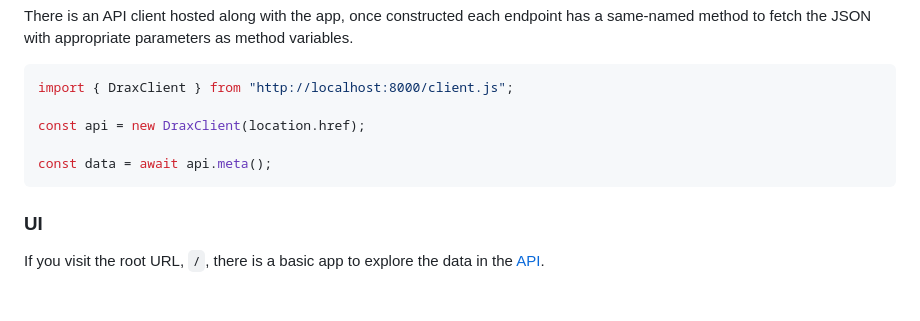
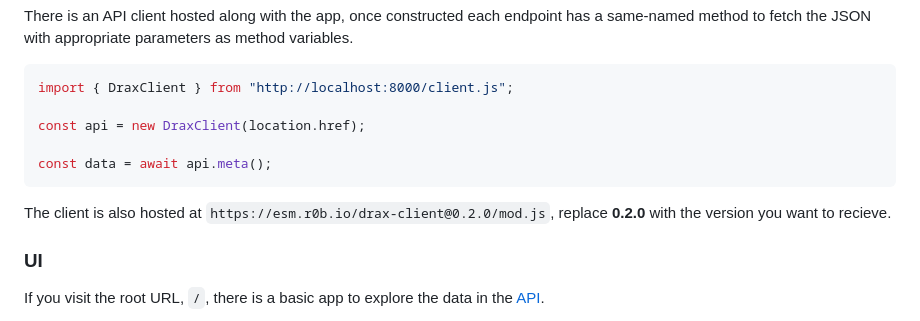
Before and after one commit to robb-j/drax-metrics, a Markdown page: README.md, the part around the change. Drawn GitHub-style; blank space fills up the shorter version.

````diff
--- a/README.md
+++ b/README.md
@@ -135,6 +135,9 @@ const api = new DraxClient(location.href);
 const data = await api.meta();
 ```
 
+The client is also hosted at `https://esm.r0b.io/drax-client@0.2.0/mod.js`,
+replace **0.2.0** with the version you want to recieve.
+
 ### UI
 
 If you visit the root URL, `/`, there is a basic app to explore the data in the
````
